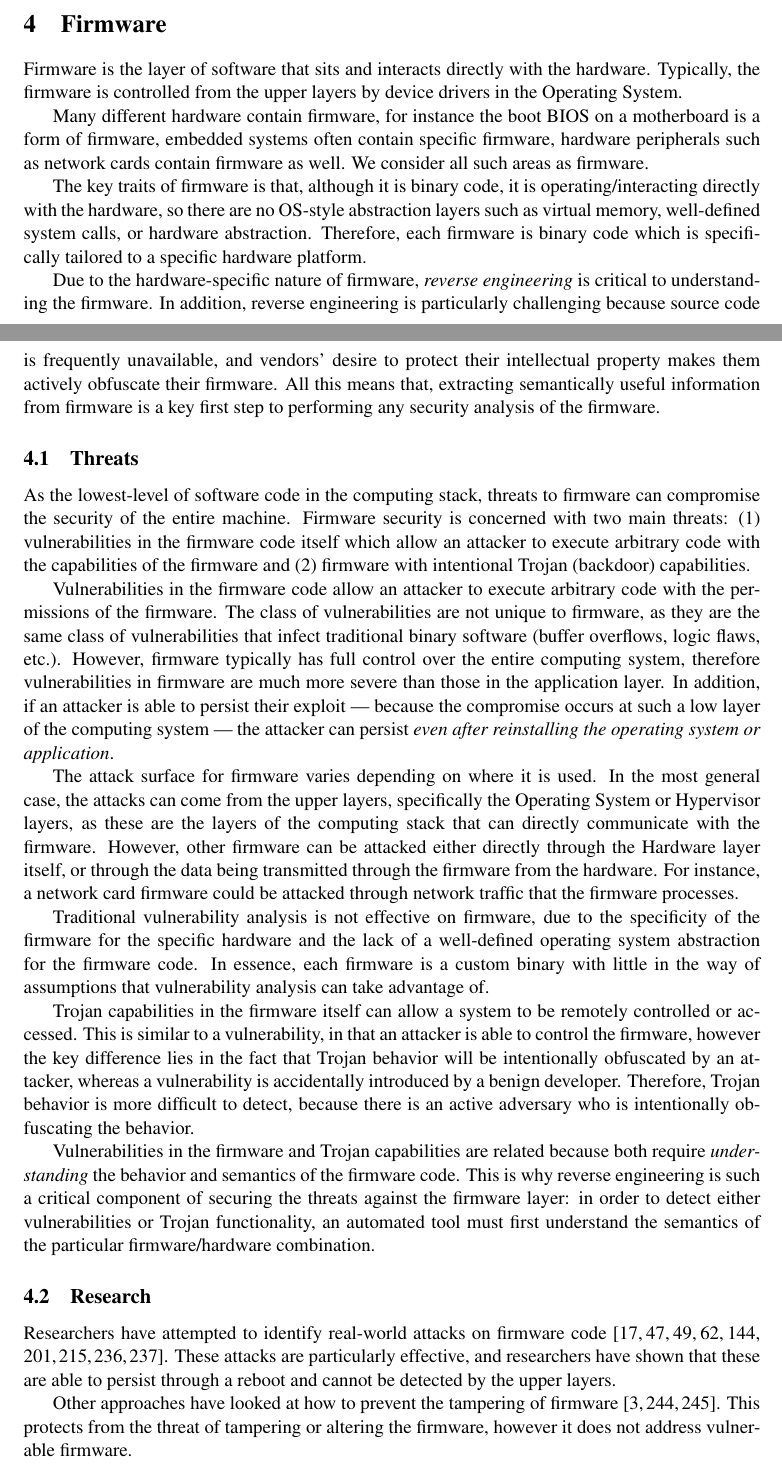
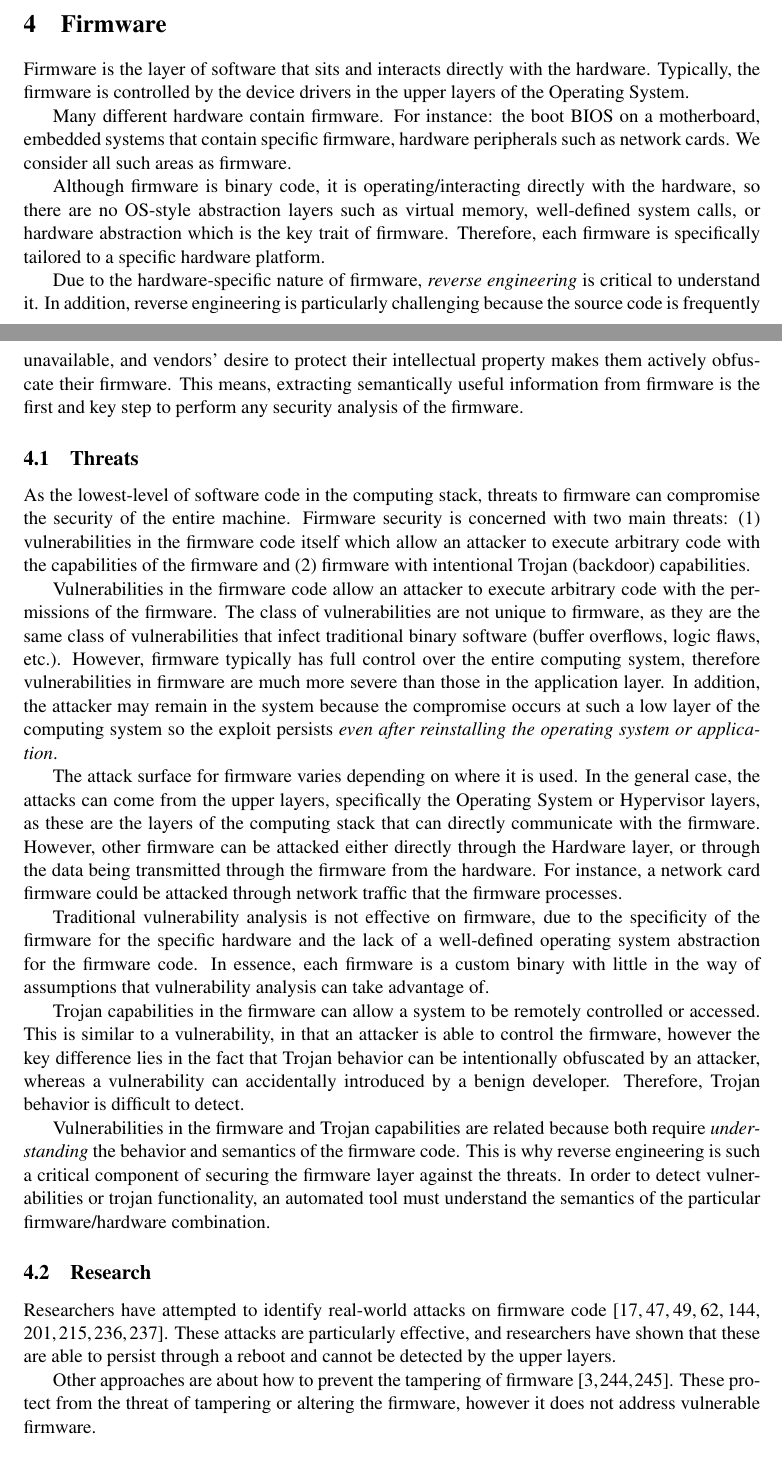
Before and after one commit to TDA/tpcp_paper, a LaTeX document (paper.tex): two parts of pages 4 and 5 of 32, joined at a grey line, cut so that both start at the same text. Compiled offline with pdfLaTeX.

Commit message:
Some fixes/edits in Firmware section

```diff
--- a/paper.tex
+++ b/paper.tex
@@ -294,29 +294,61 @@ logic, potentially using randomization techniques similar to ASLR.
 
 \section{Firmware}
 
+%Note: I did not remove the previous versions of those paragraphs
+%(commented them) so feel free to check the previous versions and
+%revert them if my changes have problems.
+
+%Firmware is the layer of software that sits and interacts directly
+%with the hardware. Typically, the firmware is controlled from the
+%upper layers by device drivers in the Operating System.
+
+%Faris:
 Firmware is the layer of software that sits and interacts directly
-with the hardware. Typically, the firmware is controlled from the
-upper layers by device drivers in the Operating System.
+with the hardware. Typically, the firmware is controlled by the
+device drivers in the upper layers of the Operating System.
 
-Many different hardware contain firmware, for instance the boot BIOS
-on a motherboard is a form of firmware, embedded systems often contain
-specific firmware, hardware peripherals such as network cards contain
-firmware as well. We consider all such areas as firmware.
+%Many different hardware contain firmware, for instance the boot BIOS
+%on a motherboard is a form of firmware, embedded systems often contain
+%specific firmware, hardware peripherals such as network cards contain
+%firmware as well. We consider all such areas as firmware.
 
-The key traits of firmware is that, although it is binary code, it is
+%Faris:
+Many different hardware contain firmware. For instance: the boot BIOS
+on a motherboard, embedded systems that contain
+specific firmware, hardware peripherals such as network cards.
+We consider all such areas as firmware.
+
+%The key traits of firmware is that, although it is binary code, it is
+%operating/interacting directly with the hardware, so there are no
+%%OS-style abstraction layers such as virtual memory, well-defined
+%system calls, or hardware abstraction. Therefore, each firmware is
+%binary code which is specifically tailored to a specific hardware
+%platform.
+
+%Faris:
+Although firmware is binary code, it is
 operating/interacting directly with the hardware, so there are no
 OS-style abstraction layers such as virtual memory, well-defined
-system calls, or hardware abstraction. Therefore, each firmware is
-binary code which is specifically tailored to a specific hardware
-platform.
+system calls, or hardware abstraction which is the key trait of firmware.
+Therefore, each firmware is specifically tailored to a specific hardware platform.
 
+%Due to the hardware-specific nature of firmware, \emph{reverse
+%	engineering} is critical to understanding the firmware. In addition,
+%reverse engineering is particularly challenging because source code is
+%frequently unavailable, and vendors' desire to protect their
+%intellectual property makes them actively obfuscate their
+%firmware. All this means that, extracting semantically useful
+%information from firmware is a key first step to performing any
+%security analysis of the firmware.
+
+%Faris:
 Due to the hardware-specific nature of firmware, \emph{reverse
-  engineering} is critical to understanding the firmware. In addition,
-reverse engineering is particularly challenging because source code is
+  engineering} is critical to understand it. In addition,
+reverse engineering is particularly challenging because the source code is
 frequently unavailable, and vendors' desire to protect their
 intellectual property makes them actively obfuscate their
-firmware. All this means that, extracting semantically useful
-information from firmware is a key first step to performing any
+firmware. This means, extracting semantically useful
+information from firmware is the first and key step to perform any
 security analysis of the firmware.
 
 \subsection{Threats}
@@ -335,17 +380,28 @@ of vulnerabilities that infect traditional binary software (buffer
 overflows, logic flaws, etc.). However, firmware typically has full
 control over the entire computing system, therefore vulnerabilities in
 firmware are much more severe than those in the application layer. In
-addition, if an attacker is able to persist their exploit --- because the
-compromise occurs at such a low layer of the computing system --- the
-attacker can persist \emph{even after reinstalling the operating
-  system or application}.
+addition, the attacker may remain in the system because the
+compromise occurs at such a low layer of the computing system so the
+exploit persists \emph{even after reinstalling the operating
+system or application}.
 
+%The attack surface for firmware varies depending on where it is used.
+%In the most general case, the attacks can come from the upper layers,
+%specifically the Operating System or Hypervisor layers, as these are
+%the layers of the computing stack that can directly communicate with the
+%firmware. However, other firmware can be attacked either directly
+%through the Hardware layer itself, or through the data being
+%transmitted through the firmware from the hardware. For instance, a
+%network card firmware could be attacked through network traffic that
+%the firmware processes.
+
+%Faris:
 The attack surface for firmware varies depending on where it is used.
-In the most general case, the attacks can come from the upper layers,
+In the general case, the attacks can come from the upper layers,
 specifically the Operating System or Hypervisor layers, as these are
 the layers of the computing stack that can directly communicate with the
 firmware. However, other firmware can be attacked either directly
-through the Hardware layer itself, or through the data being
+through the Hardware layer, or through the data being
 transmitted through the firmware from the hardware. For instance, a
 network card firmware could be attacked through network traffic that
 the firmware processes.
@@ -356,25 +412,43 @@ lack of a well-defined operating system abstraction for the firmware
 code. In essence, each firmware is a custom binary with little in the
 way of assumptions that vulnerability analysis can take advantage of.
 
-Trojan capabilities in the firmware itself can allow a system to be
+%Trojan capabilities in the firmware itself can allow a system to be
+%remotely controlled or accessed. This is similar to a vulnerability,
+%in that an attacker is able to control the firmware, however the key
+%difference lies in the fact that Trojan behavior will be intentionally
+%obfuscated by an attacker, whereas a vulnerability is accidentally
+%introduced by a benign developer. Therefore, Trojan behavior is
+%more difficult to detect, because there is an active adversary who is
+%intentionally obfuscating the behavior.
+
+%Faris:
+Trojan capabilities in the firmware can allow a system to be
 remotely controlled or accessed. This is similar to a vulnerability,
 in that an attacker is able to control the firmware, however the key
-difference lies in the fact that Trojan behavior will be intentionally
-obfuscated by an attacker, whereas a vulnerability is accidentally
+difference lies in the fact that Trojan behavior can be intentionally
+obfuscated by an attacker, whereas a vulnerability can accidentally
 introduced by a benign developer. Therefore, Trojan behavior is
-more difficult to detect, because there is an active adversary who is
-intentionally obfuscating the behavior.
+difficult to detect.
 
+%Vulnerabilities in the firmware and Trojan capabilities are related
+%because both require \emph{understanding} the behavior and semantics
+%of the firmware code. This is why reverse engineering is such a
+%critical component of securing the threats against the firmware layer:
+%in order to detect either vulnerabilities or Trojan functionality, an
+%automated tool must first understand the semantics of the particular
+%firmware/hardware combination.
+
+%Faris:
 Vulnerabilities in the firmware and Trojan capabilities are related
 because both require \emph{understanding} the behavior and semantics
 of the firmware code. This is why reverse engineering is such a
-critical component of securing the threats against the firmware layer:
-in order to detect either vulnerabilities or Trojan functionality, an
-automated tool must first understand the semantics of the particular
+critical component of securing the firmware layer against the threats.
+In order to detect vulnerabilities or trojan functionality, an
+automated tool must understand the semantics of the particular
 firmware/hardware combination.
 
 \subsection{Research}
-
+%Faris: Some fixes below.
 Researchers have attempted to identify real-world attacks on firmware
 code~\cite{Tsow2006, Cui2010, Duflot2011, Basnight2013, Cui2013,
   Zaddach2013, Zaddach2013a, Maskiewicz2014, Stuttgen2015}. These
@@ -382,8 +456,8 @@ attacks are particularly effective, and researchers have shown that
 these are able to persist through a reboot and cannot be detected by
 the upper layers.
 
-Other approaches have looked at how to prevent the tampering of
-firmware~\cite{Adelstein2002, Zhou2007, Zhou2009}. This protects from
+Other approaches are about how to prevent the tampering of
+firmware~\cite{Adelstein2002, Zhou2007, Zhou2009}. These protect from
 the threat of tampering or altering the firmware, however it does not
 address vulnerable firmware.
 
```
Also changed, not shown: paper.tex (31 more changed lines).
